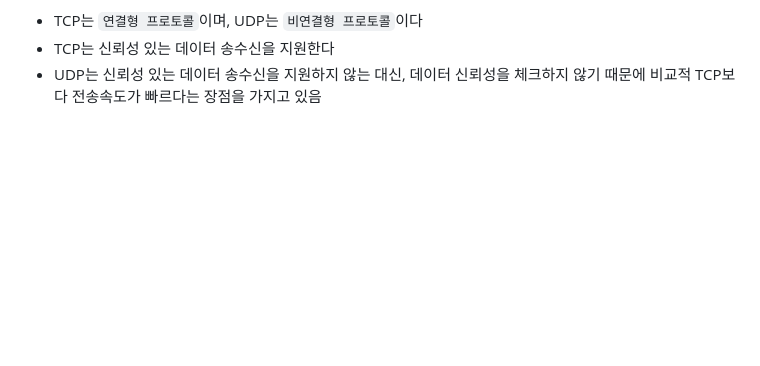
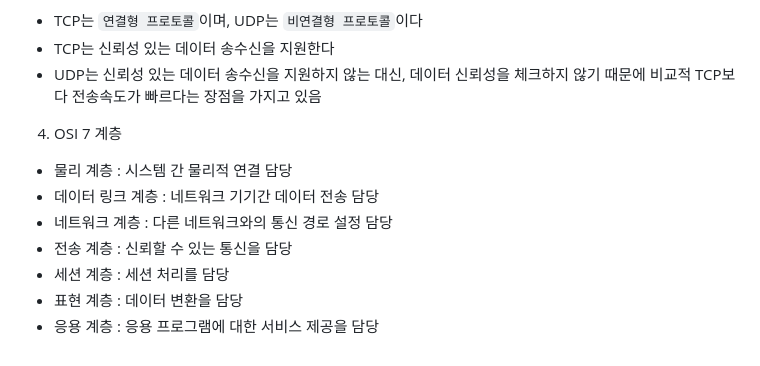
Before and after one commit to Jeongp4939/TIL, a Markdown page: CS/cs.md, the part around the change. Drawn GitHub-style; blank space fills up the shorter version.

```diff
--- a/CS/cs.md
+++ b/CS/cs.md
@@ -93,3 +93,12 @@
   - TCP는 신뢰성 있는 데이터 송수신을 지원한다
   - UDP는 신뢰성 있는 데이터 송수신을 지원하지 않는 대신, 데이터 신뢰성을 체크하지 않기 때문에
     비교적 TCP보다 전송속도가 빠르다는 장점을 가지고 있음
+
+4. OSI 7 계층
+  - 물리 계층 : 시스템 간 물리적 연결 담당
+  - 데이터 링크 계층 : 네트워크 기기간 데이터 전송 담당
+  - 네트워크 계층 : 다른 네트워크와의 통신 경로 설정 담당
+  - 전송 계층 : 신뢰할 수 있는 통신을 담당
+  - 세션 계층 : 세션 처리를 담당
+  - 표현 계층 : 데이터 변환을 담당
+  - 응용 계층 : 응용 프로그램에 대한 서비스 제공을 담당
```
